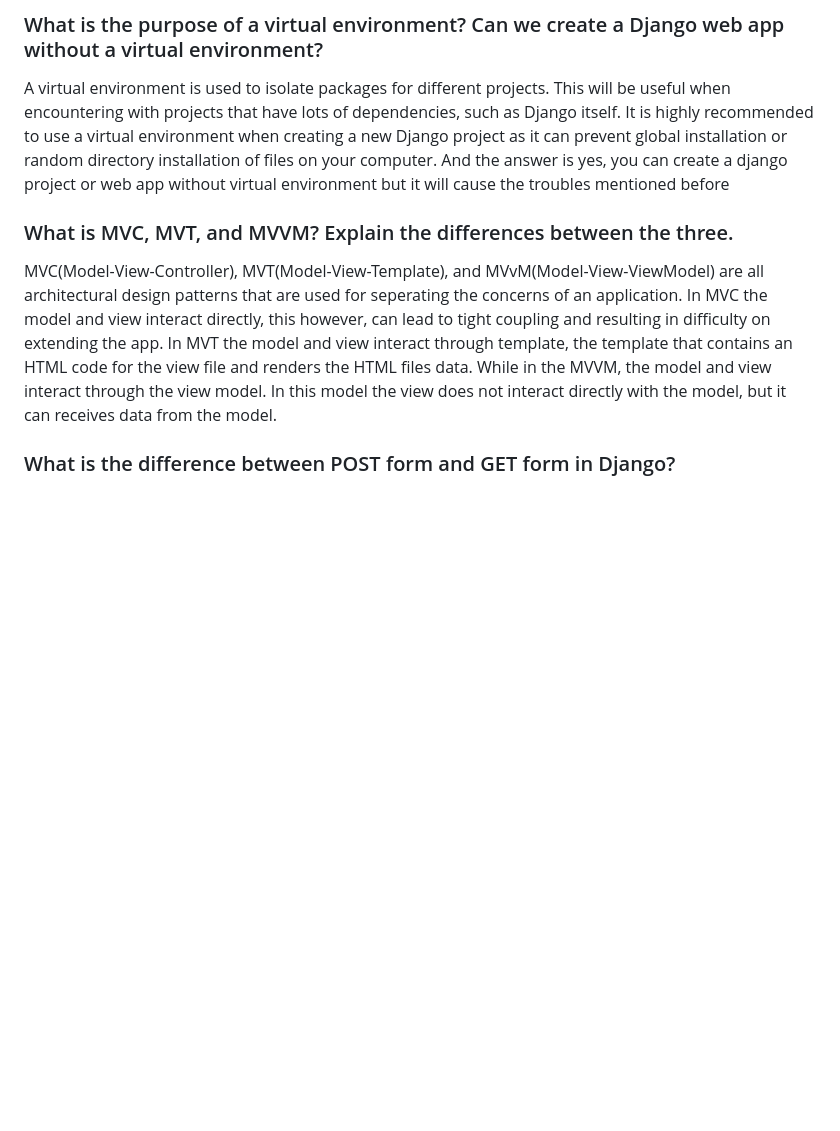
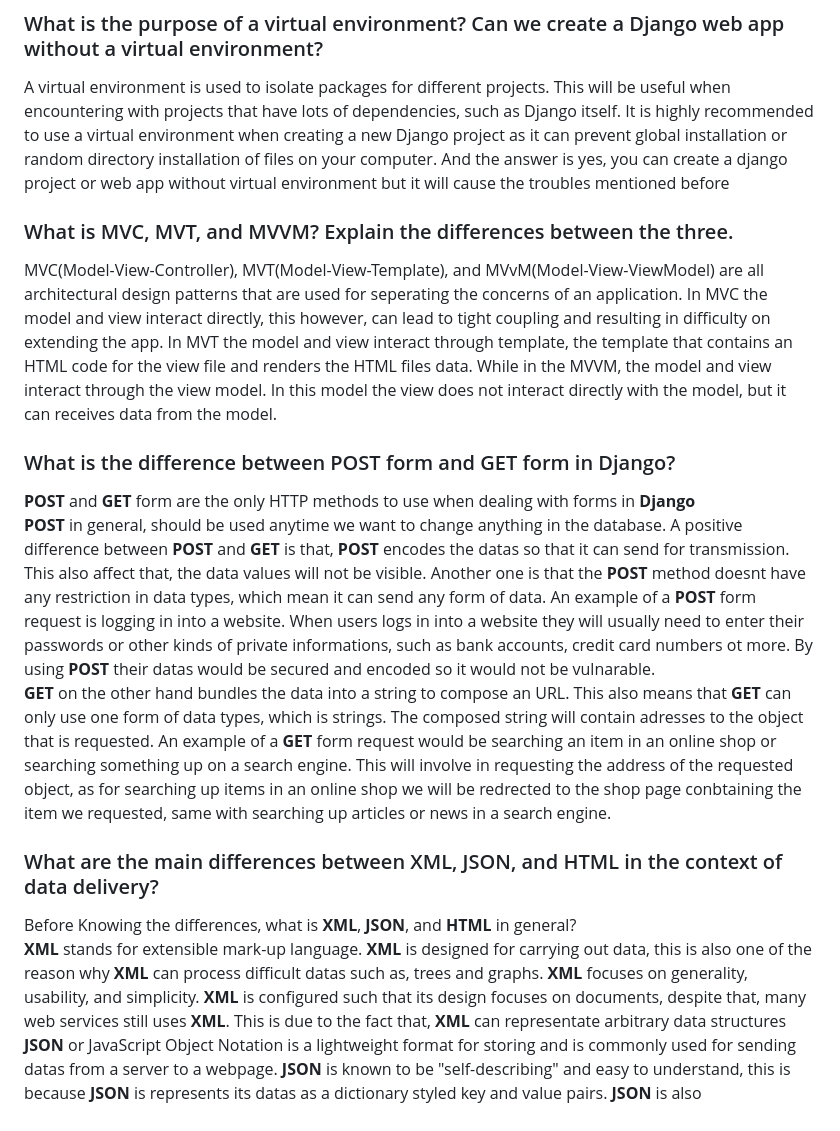
Before and after one commit to Alvinzhafif/fosters-bag, a Markdown page: README.md, the part around the change printed below. Rendered like a GitHub page; blank space fills up the shorter version.

```diff
--- a/README.md
+++ b/README.md
@@ -20,6 +28,19 @@ Finished!, but actually not yet. For my app to be accessed through the internet
 
 ### What is the purpose of a virtual environment? Can we create a Django web app without a virtual environment?
 A virtual environment is used to isolate packages for different projects. This will be useful when encountering with projects that have lots of dependencies, such as Django itself. It is highly recommended to use a virtual environment when creating a new Django project as it can prevent global installation or random directory installation of files on your computer. And the answer is yes, you can create a django project or web app without virtual environment but it will cause the troubles mentioned before
+
 ### What is MVC, MVT, and MVVM? Explain the differences between the three.
 MVC(Model-View-Controller), MVT(Model-View-Template), and MVvM(Model-View-ViewModel) are all architectural design patterns that are used for seperating the concerns of an application. In MVC the model and view interact directly, this however, can lead to tight coupling and resulting in difficulty on extending the app. In MVT the model and view interact through template, the template that contains an HTML code for the view file and renders the HTML files data. While in the MVVM, the model and view interact through the view model. In this model the view does not interact directly with the model, but it can receives data from the model.
 ### What is the difference between POST form and GET form in Django?
+**POST** and **GET** form are the only HTTP methods to use when dealing with forms in **Django**
+<br />
+**POST** in general, should be used anytime we want to change anything in the database. A positive difference between **POST** and **GET** is that, **POST** encodes the datas so that it can send for transmission. This also affect that, the data values will not be visible. Another one is that the **POST** method doesnt have any restriction in data types, which mean it can send any form of data. An example of a **POST** form request is logging in into a website. When users logs in into a website they will usually need to enter their passwords or other kinds of private informations, such as bank accounts, credit card numbers ot more. By using **POST** their datas would be secured and encoded so it would not be vulnarable.
+<br />
+**GET** on the other hand bundles the data into a string to compose an URL. This also means that **GET** can only use one form of data types, which is strings. The composed string will contain adresses to the object that is requested. An example of a **GET** form request would be searching an item in an online shop or searching something up on a search engine. This will involve in requesting the address of the requested object, as for searching up items in an online shop we will be redrected to the shop page conbtaining the item we requested, same with searching up articles or news in a search engine.
+###  What are the main differences between XML, JSON, and HTML in the context of data delivery?
+Before Knowing the differences, what is **XML**, **JSON**, and **HTML** in general?
+<br />
+**XML** stands for extensible mark-up language. **XML** is designed for carrying out data, this is also one of the reason why **XML** can process difficult datas such as, trees and graphs.
+**XML** focuses on generality, usability, and simplicity. **XML** is configured such that its design focuses on documents, despite that, many web services still uses **XML**. This is due to the fact that, **XML** can representate arbitrary data structures
+<br />
+**JSON** or JavaScript Object Notation is a lightweight format for storing and is commonly used for sending datas from a server to a webpage. **JSON** is known to be "self-describing" and easy to understand, this is because **JSON** is represents its datas as a dictionary styled key and value pairs. **JSON** is also
```
Also changed, not shown: other parts of README.md (+8 -0 lines).
